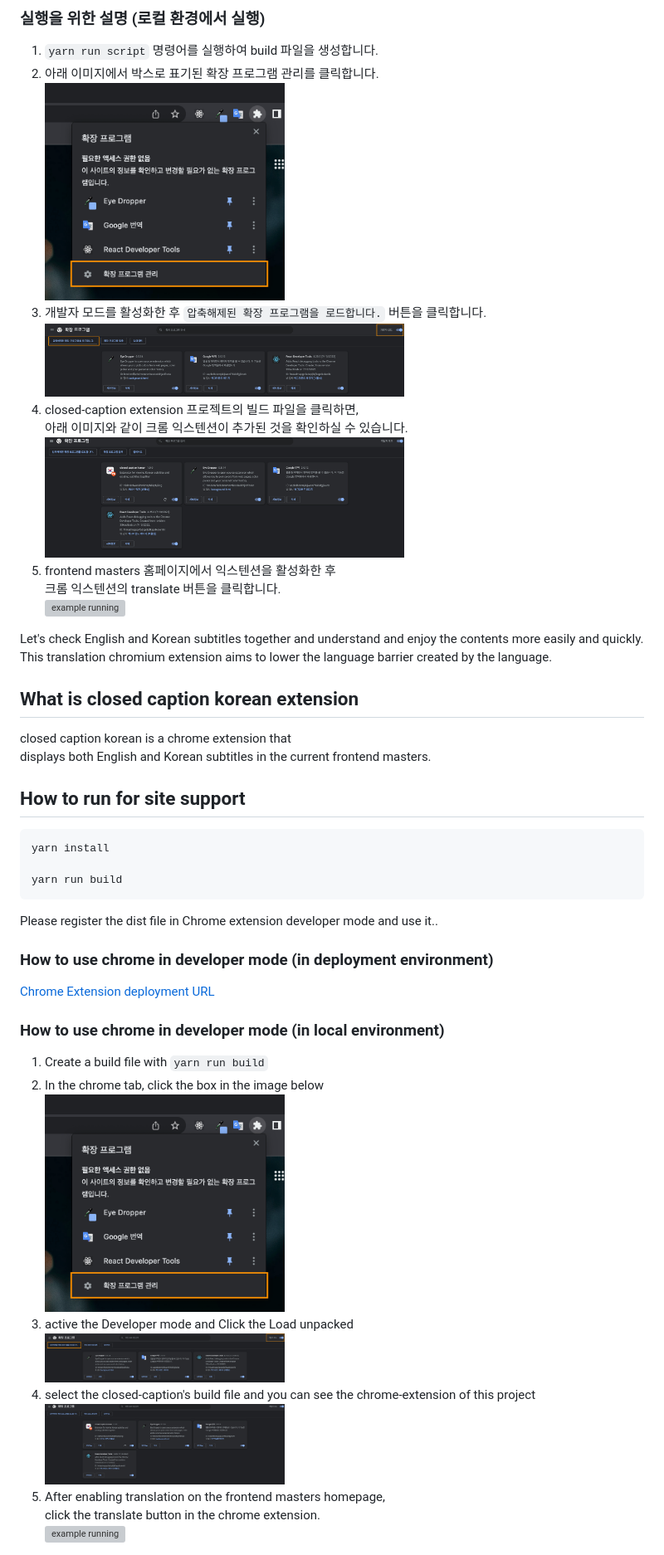
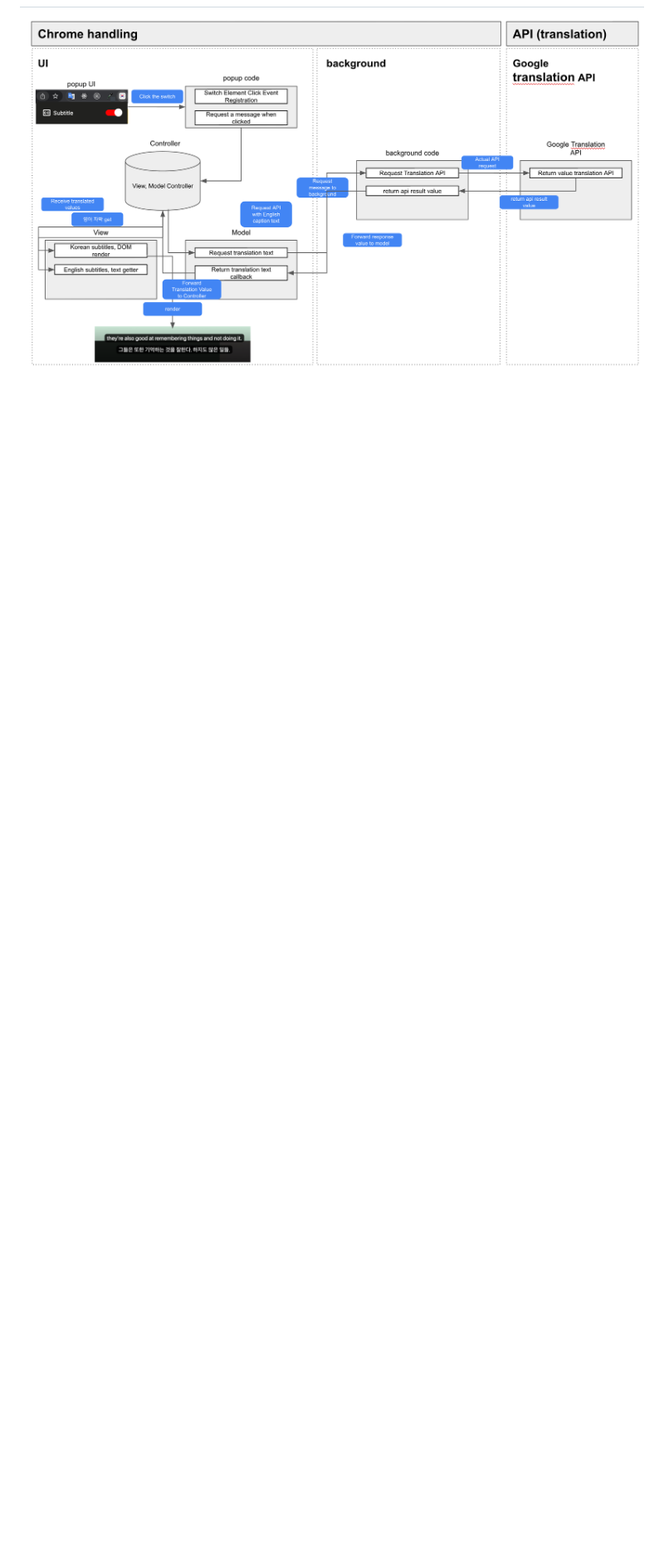
Before and after one commit to TakhyunKim/closed-caption-extension, a Markdown page: README.md, the part around the change printed below. Shown: that part at 83% size. Drawn GitHub-style; pictures changed too: public/assets/readme/architecture.png (added); blank space fills up the shorter version; grey boxes are pictures that could not be loaded.

Commit message:
docs: modify readme content

````diff
--- a/README.md
+++ b/README.md
@@ -29,49 +37,2 @@ yarn run build
 
-### 실행을 위한 설명 (로컬 환경에서 실행)
-
-1. `yarn run script` 명령어를 실행하여 build 파일을 생성합니다.
-2. 아래 이미지에서 박스로 표기된 확장 프로그램 관리를 클릭합니다.<br />
-   <img width="40%" alt="chrome tab" src="./public/assets/readme/chrome-tab.png" />
-3. 개발자 모드를 활성화한 후 `압축해제된 확장 프로그램을 로드합니다.` 버튼을 클릭합니다.<br />
-   <img width="60%" alt="chrome development" src="./public/assets/readme/chrome-development.png" />
-4. closed-caption extension 프로젝트의 빌드 파일을 클릭하면,<br />
-   아래 이미지와 같이 크롬 익스텐션이 추가된 것을 확인하실 수 있습니다.
-   <img width="60%" alt="added closed caption" src="./public/assets/readme/added-closed-caption.png" />
-5. frontend masters 홈페이지에서 익스텐션을 활성화한 후 <br />
-   크롬 익스텐션의 translate 버튼을 클릭합니다.<br />
-   <img width="50%" alt="example running" src="./public/assets/readme/example-running.gif" />
-
-Let's check English and Korean subtitles together and understand and enjoy the contents more easily and quickly.
-This translation chromium extension aims to lower the language barrier created by the language.
-
-## What is closed caption korean extension
-
-closed caption korean is a chrome extension that<br />
-displays both English and Korean subtitles in the current frontend masters.
-
-## How to run for site support
-
-```bash
-yarn install
-
-yarn run build
-```
-
-Please register the dist file in Chrome extension developer mode and use it..<br />
-
-### How to use chrome in developer mode (in deployment environment)
-
-[Chrome Extension deployment URL](https://chrome.google.com/webstore/detail/closed-caption-korean/pjfhdffkbjfneojiamjnooaagomkimde?hl=ko)
-
-### How to use chrome in developer mode (in local environment)
-
-1. Create a build file with `yarn run build`
-2. In the chrome tab, click the box in the image below<br />
-   <img width="40%" alt="chrome tab" src="./public/assets/readme/chrome-tab.png" />
-3. active the Developer mode and Click the Load unpacked<br />
-   <img width="40%" alt="chrome development" src="./public/assets/readme/chrome-development.png" />
-4. select the closed-caption's build file and you can see the chrome-extension of this project
-   <img width="40%" alt="added closed caption" src="./public/assets/readme/added-closed-caption.png" />
-5. After enabling translation on the frontend masters homepage, <br />
-   click the translate button in the chrome extension.<br />
-   <img width="40%" alt="example running" src="./public/assets/readme/example-running.gif" />
+<img width="100%" alt="my extension architecture" src="./public/assets/readme/architecture.png" />
````
Also changed, not shown: other parts of README.md (+22 -14 lines), public/assets/readme/closed-caption.png (added).
